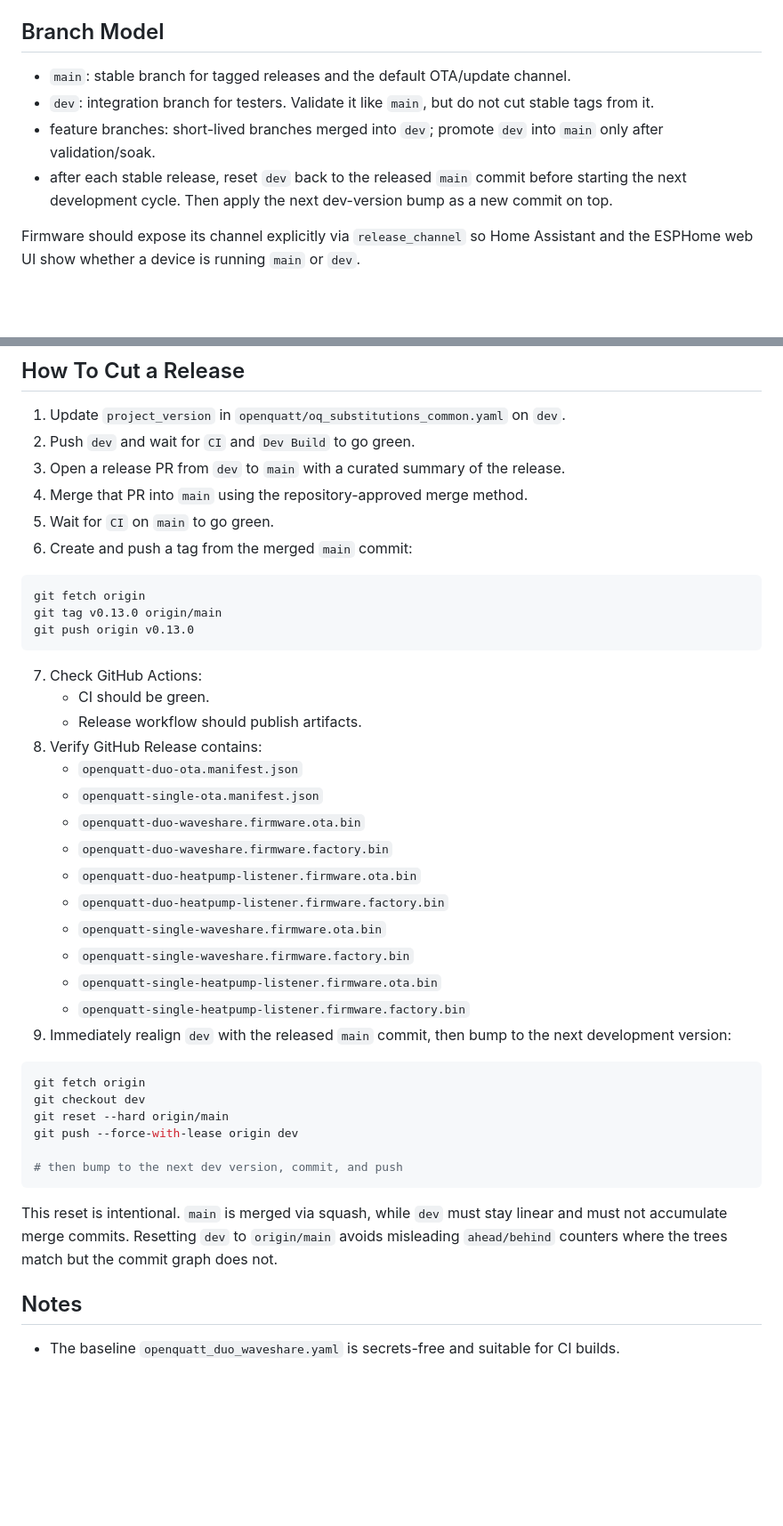
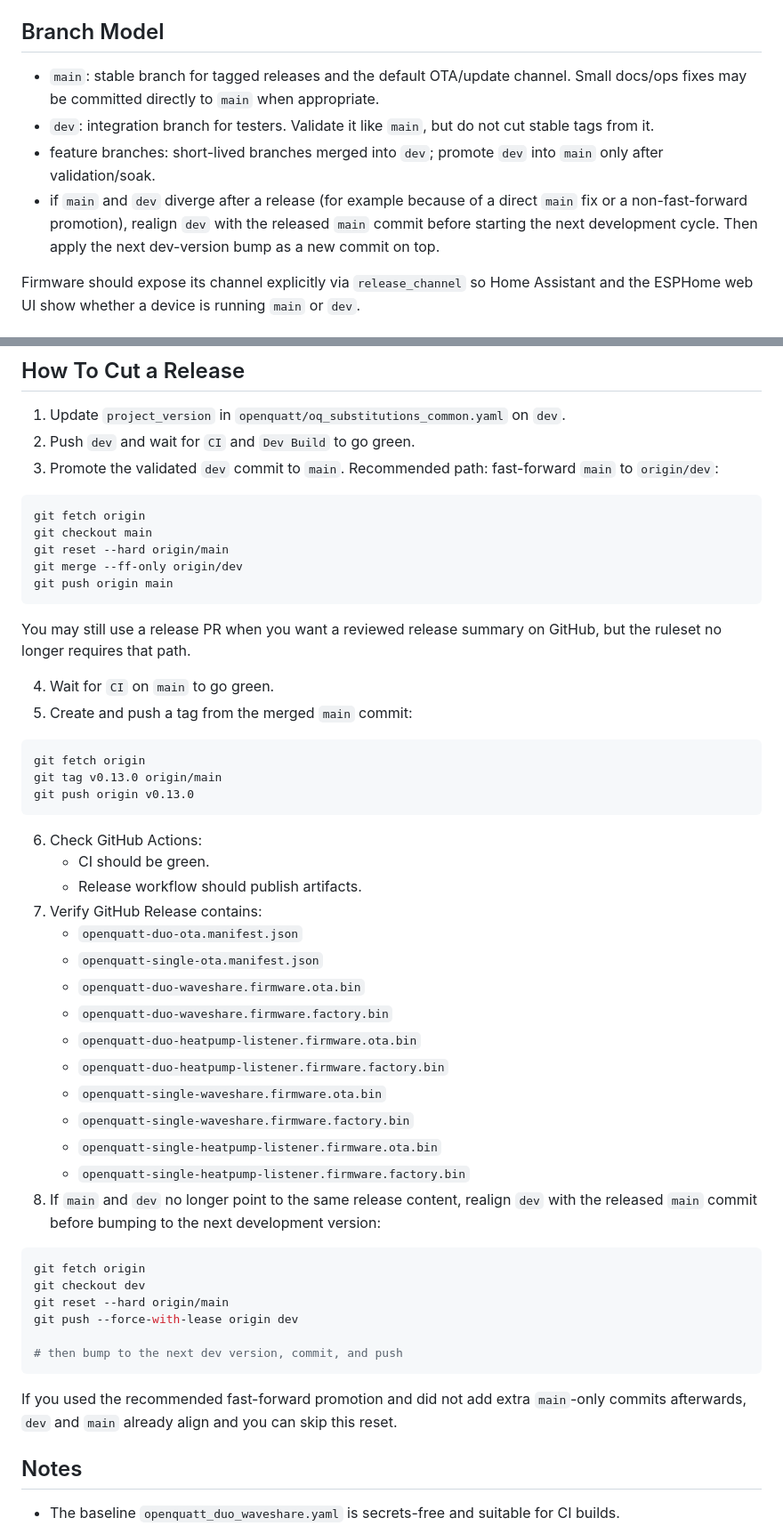
Before and after one commit to jeroen85/OpenQuatt, a Markdown page: docs/releaseproces.md, 2 parts joined by grey strips. Shown at 89% size. Drawn GitHub-style; blank space fills up the shorter version.

Commit message:
Align release docs with main ruleset

````diff
--- a/docs/releaseproces.md
+++ b/docs/releaseproces.md
@@ -5,10 +5,10 @@ Style and documentation consistency are validated locally via `./scripts/validat
 
 ## Branch Model
 
-- `main`: stable branch for tagged releases and the default OTA/update channel.
+- `main`: stable branch for tagged releases and the default OTA/update channel. Small docs/ops fixes may be committed directly to `main` when appropriate.
 - `dev`: integration branch for testers. Validate it like `main`, but do not cut stable tags from it.
 - feature branches: short-lived branches merged into `dev`; promote `dev` into `main` only after validation/soak.
-- after each stable release, reset `dev` back to the released `main` commit before starting the next development cycle. Then apply the next dev-version bump as a new commit on top.
+- if `main` and `dev` diverge after a release (for example because of a direct `main` fix or a non-fast-forward promotion), realign `dev` with the released `main` commit before starting the next development cycle. Then apply the next dev-version bump as a new commit on top.
 
 Firmware should expose its channel explicitly via `release_channel` so Home Assistant and the ESPHome web UI show whether a device is running `main` or `dev`.
 
@@ -110,10 +110,20 @@ The repository now backs that URL with `/.github/workflows/dev-build.yml`, which
 
 1. Update `project_version` in `openquatt/oq_substitutions_common.yaml` on `dev`.
 2. Push `dev` and wait for `CI` and `Dev Build` to go green.
-3. Open a release PR from `dev` to `main` with a curated summary of the release.
-4. Merge that PR into `main` using the repository-approved merge method.
-5. Wait for `CI` on `main` to go green.
-6. Create and push a tag from the merged `main` commit:
+3. Promote the validated `dev` commit to `main`. Recommended path: fast-forward `main` to `origin/dev`:
+
+```bash
+git fetch origin
+git checkout main
+git reset --hard origin/main
+git merge --ff-only origin/dev
+git push origin main
+```
+
+You may still use a release PR when you want a reviewed release summary on GitHub, but the ruleset no longer requires that path.
+
+4. Wait for `CI` on `main` to go green.
+5. Create and push a tag from the merged `main` commit:
 
 ```bash
 git fetch origin
@@ -121,10 +131,10 @@ git tag v0.13.0 origin/main
 git push origin v0.13.0
 ```
 
-7. Check GitHub Actions:
+6. Check GitHub Actions:
    - CI should be green.
    - Release workflow should publish artifacts.
-8. Verify GitHub Release contains:
+7. Verify GitHub Release contains:
    - `openquatt-duo-ota.manifest.json`
    - `openquatt-single-ota.manifest.json`
    - `openquatt-duo-waveshare.firmware.ota.bin`
@@ -135,7 +145,7 @@ git push origin v0.13.0
    - `openquatt-single-waveshare.firmware.factory.bin`
    - `openquatt-single-heatpump-listener.firmware.ota.bin`
    - `openquatt-single-heatpump-listener.firmware.factory.bin`
-9. Immediately realign `dev` with the released `main` commit, then bump to the next development version:
+8. If `main` and `dev` no longer point to the same release content, realign `dev` with the released `main` commit before bumping to the next development version:
 
 ```bash
 git fetch origin
@@ -146,7 +156,7 @@ git push --force-with-lease origin dev
 # then bump to the next dev version, commit, and push
 ```
 
-This reset is intentional. `main` is merged via squash, while `dev` must stay linear and must not accumulate merge commits. Resetting `dev` to `origin/main` avoids misleading `ahead/behind` counters where the trees match but the commit graph does not.
+If you used the recommended fast-forward promotion and did not add extra `main`-only commits afterwards, `dev` and `main` already align and you can skip this reset.
 
 ## Notes
 
````
